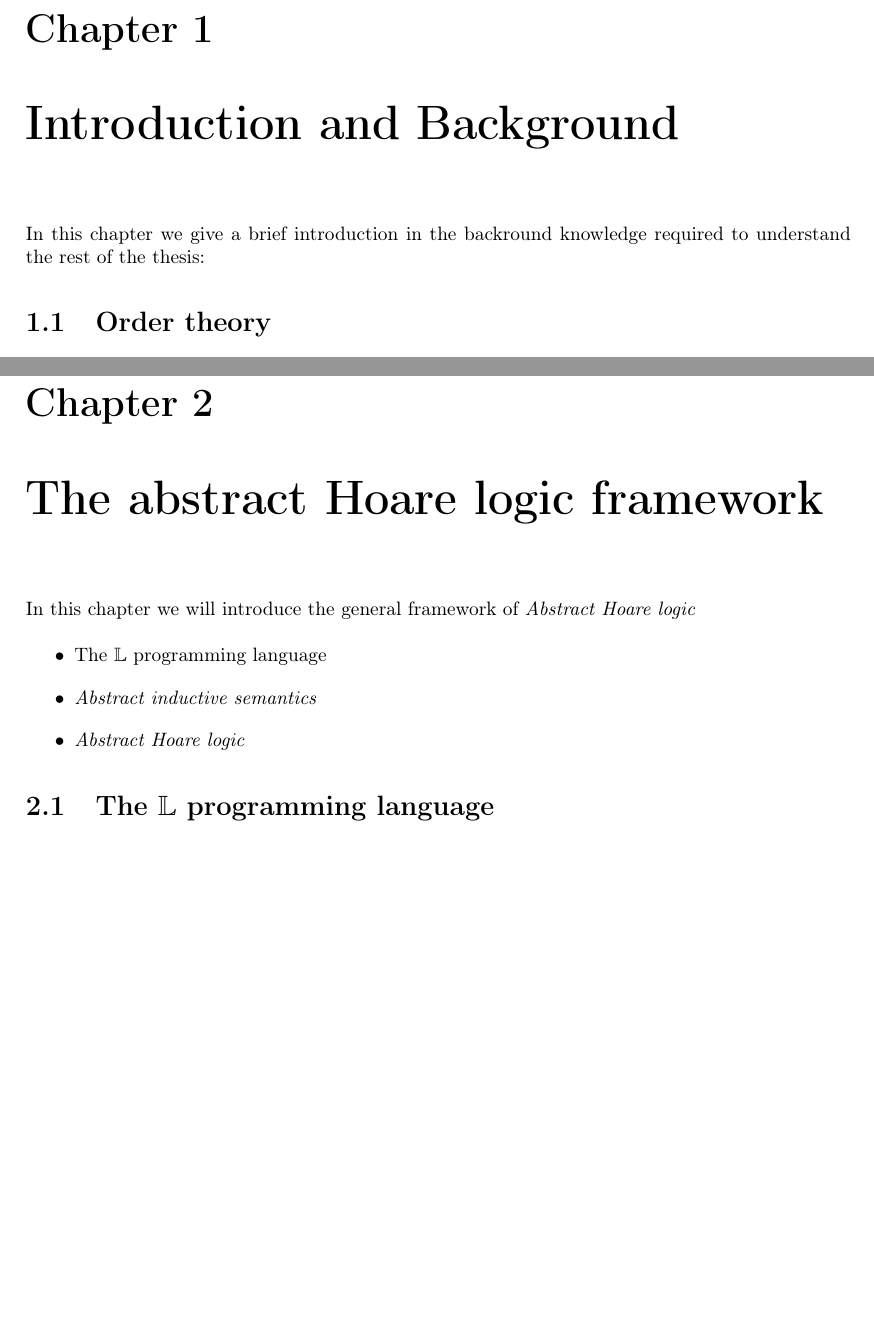
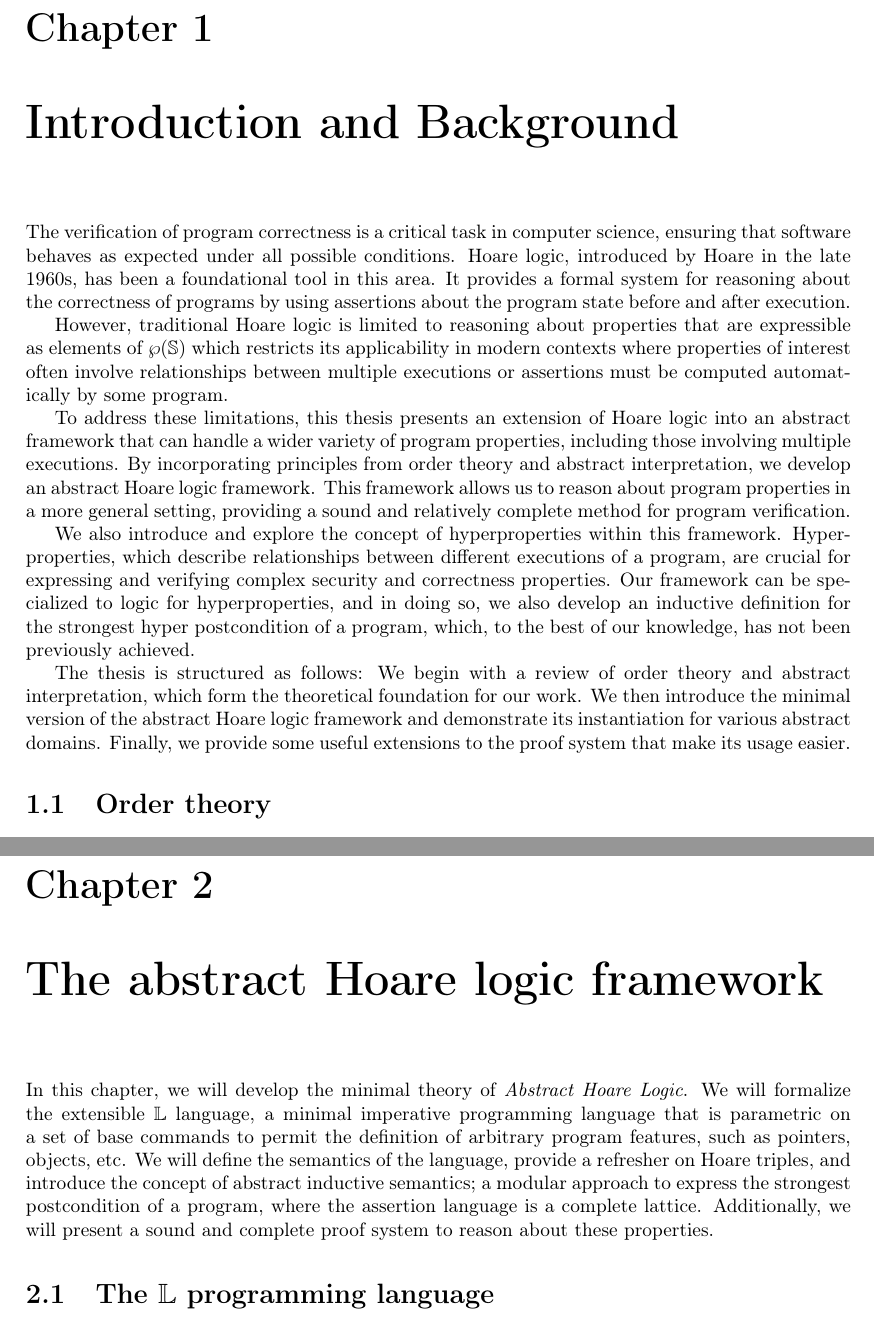
Before and after one commit to AlecsFerra/MSc-Thesis, a LaTeX thesis (thesis/thesis.tex, which reads thesis/src/chapters/background/mod.tex, thesis/src/chapters/framework/mod.tex): two parts of pages 9 and 13 of 30, joined at a grey line, cut so that both start at the same text, the shorter picture padded with empty space. Compiled offline with pdfLaTeX.

Commit message:
Abstract, Introduction, intro framework...

```diff
--- a/thesis/src/chapters/background/mod.tex
+++ b/thesis/src/chapters/background/mod.tex
@@ -1,7 +1,39 @@
 \chapter{Introduction and Background}
 
-In this chapter we give a brief introduction in the backround knowledge
-required to understand the rest of the thesis:
+The verification of program correctness is a critical task in computer science,
+ensuring that software behaves as expected under all possible conditions.
+Hoare logic, introduced by Hoare in the late 1960s, has been a foundational tool
+in this area. It provides a formal system for reasoning about the correctness of
+programs by using assertions about the program state before and after execution.
+
+However, traditional Hoare logic is limited to reasoning about properties that
+are expressible as elements of $\pow{\states}$ which restricts its applicability
+in modern contexts where properties of interest often involve relationships
+between multiple executions or assertions must be computed automatically by some
+program.
+
+To address these limitations, this thesis presents an extension of Hoare logic
+into an abstract framework that can handle a wider variety of program properties,
+including those involving multiple executions. By incorporating principles from
+order theory and abstract interpretation, we develop an abstract Hoare logic
+framework. This framework allows us to reason about program properties in a more
+general setting, providing a sound and relatively complete method for program
+verification.
+
+
+We also introduce and explore the concept of hyperproperties within this
+framework. Hyperproperties, which describe relationships between different
+executions of a program, are crucial for expressing and verifying complex
+security and correctness properties. Our framework can be specialized to logic
+for hyperproperties, and in doing so, we also develop an inductive definition
+for the strongest hyper postcondition of a program, which, to the best of our
+knowledge, has not been previously achieved.
+
+The thesis is structured as follows: We begin with a review of order theory and
+abstract interpretation, which form the theoretical foundation for our work. We
+then introduce the minimal version of the abstract Hoare logic framework and
+demonstrate its instantiation for various abstract domains. Finally, we provide
+some useful extensions to the proof system that make its usage easier.
 
 \subimport{./}{order_theory}
 \subimport{./}{abstract_interpretation}
--- a/thesis/src/chapters/framework/mod.tex
+++ b/thesis/src/chapters/framework/mod.tex
@@ -1,13 +1,15 @@
 \chapter{The abstract Hoare logic framework}
 
-In this chapter we will introduce the general framework of
-\textit{Abstract Hoare logic}
 
-\begin{itemize}
-  \item The $\lang$ programming language
-  \item \textit{Abstract inductive semantics}
-  \item \textit{Abstract Hoare logic}
-\end{itemize}
+In this chapter, we will develop the minimal theory of \textit{Abstract Hoare
+Logic}. We will formalize the extensible $\lang$ language, a minimal imperative
+programming language that is parametric on a set of base commands to permit the
+definition of arbitrary program features, such as pointers, objects, etc. We
+will define the semantics of the language, provide a refresher on Hoare triples,
+and introduce the concept of abstract inductive semantics; a modular approach to
+express the strongest postcondition of a program, where the assertion language
+is a complete lattice. Additionally, we will present a sound and complete proof
+system to reason about these properties.
 
 \subimport{./}{language}
 
```
Also changed, not shown: thesis/src/intro/abstract.tex (+9 -2 lines), thesis/out/thesis.pdf.
